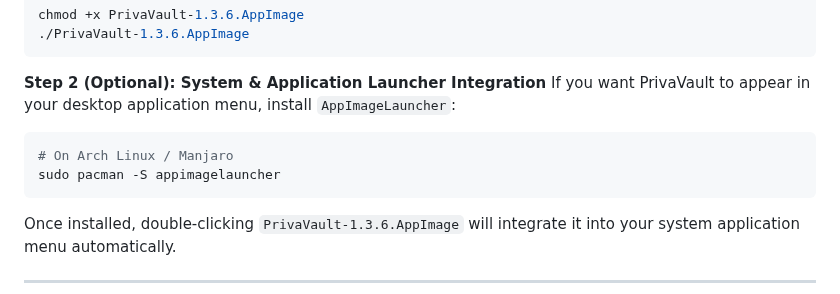
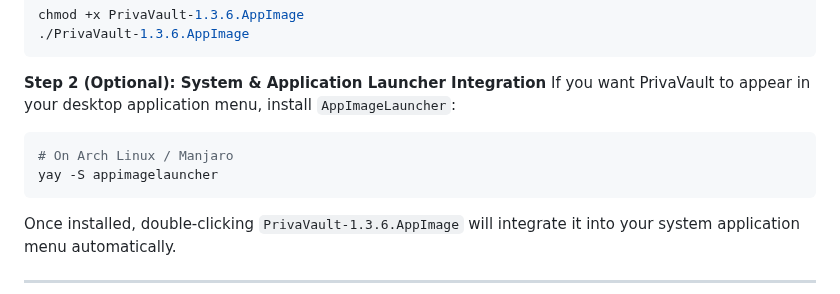
Before and after one commit to TNFX1/PrivaVault, a Markdown page: README.md, the part around the change. Rendered like a GitHub page.

````diff
--- a/README.md
+++ b/README.md
@@ -153,7 +153,7 @@ chmod +x PrivaVault-1.3.6.AppImage
 **Step 2 (Optional): System & Application Launcher Integration** If you want PrivaVault to appear in your desktop application menu, install `AppImageLauncher`:
 ```bash
 # On Arch Linux / Manjaro
-sudo pacman -S appimagelauncher
+yay -S appimagelauncher
 ```
 Once installed, double-clicking `PrivaVault-1.3.6.AppImage` will integrate it into your system application menu automatically.
 
````
